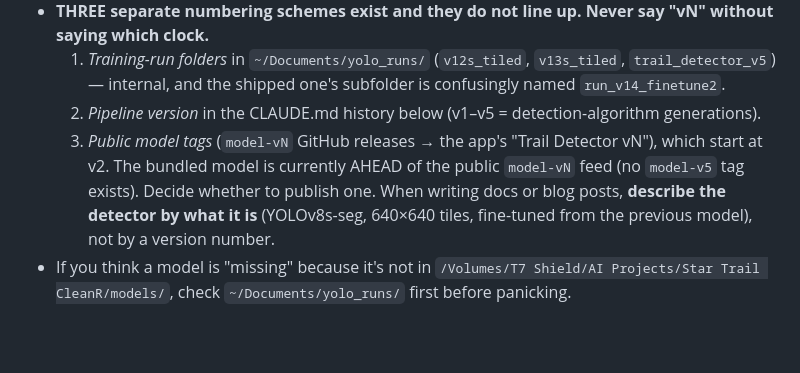
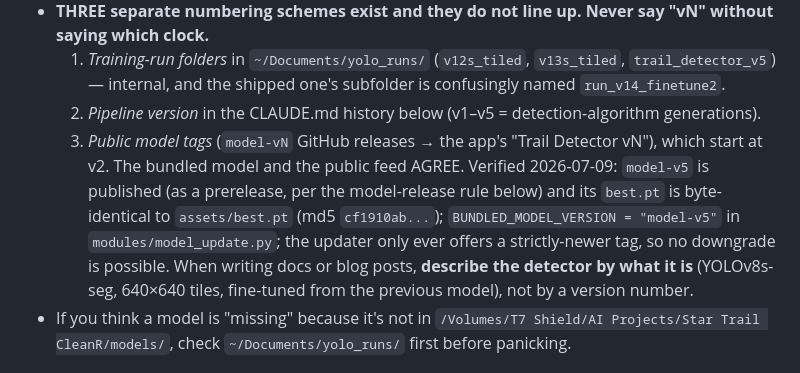
Before and after one commit to bruceherwig-dot/star-trail-cleanr, a Markdown page: CLAUDE.md, the part around the change. Drawn GitHub-style; blank space fills up the shorter version.

Commit message:
Docs: retract false claim that the bundled model is ahead of the model feed
model-v5 IS published (2026-06-18, prerelease) and its best.pt is byte-identical to
assets/best.pt (md5 cf1910ab...). BUNDLED_MODEL_VERSION is already 'model-v5', and
the updater only offers strictly-newer tags, so no user is behind and no downgrade
is possible. The claim came from an unverified research-agent summary and should
never have been committed here.

Co-Authored-By: Claude Opus 4.8 <noreply@anthropic.com>

```diff
--- a/CLAUDE.md
+++ b/CLAUDE.md
@@ -72,7 +72,7 @@ All trained models live on the **local Mac** at `/Users/bruceherwig/Documents/yo
   1. *Training-run folders* in `~/Documents/yolo_runs/` (`v12s_tiled`, `v13s_tiled`, `trail_detector_v5`) — internal, and the shipped one's subfolder is confusingly named `run_v14_finetune2`.
   2. *Pipeline version* in the CLAUDE.md history below (v1–v5 = detection-algorithm generations).
   3. *Public model tags* (`model-vN` GitHub releases → the app's "Trail Detector vN"), which start at v2.
-  The bundled model is currently AHEAD of the public `model-vN` feed (no `model-v5` tag exists). Decide whether to publish one. When writing docs or blog posts, **describe the detector by what it is** (YOLOv8s-seg, 640×640 tiles, fine-tuned from the previous model), not by a version number.
+  The bundled model and the public feed AGREE. Verified 2026-07-09: `model-v5` is published (as a prerelease, per the model-release rule below) and its `best.pt` is byte-identical to `assets/best.pt` (md5 `cf1910ab...`); `BUNDLED_MODEL_VERSION = "model-v5"` in `modules/model_update.py`; the updater only ever offers a strictly-newer tag, so no downgrade is possible. When writing docs or blog posts, **describe the detector by what it is** (YOLOv8s-seg, 640×640 tiles, fine-tuned from the previous model), not by a version number.
 - If you think a model is "missing" because it's not in `/Volumes/T7 Shield/AI Projects/Star Trail CleanR/models/`, check `~/Documents/yolo_runs/` first before panicking.
 
 ## CVAT setup (annotation review)
```
